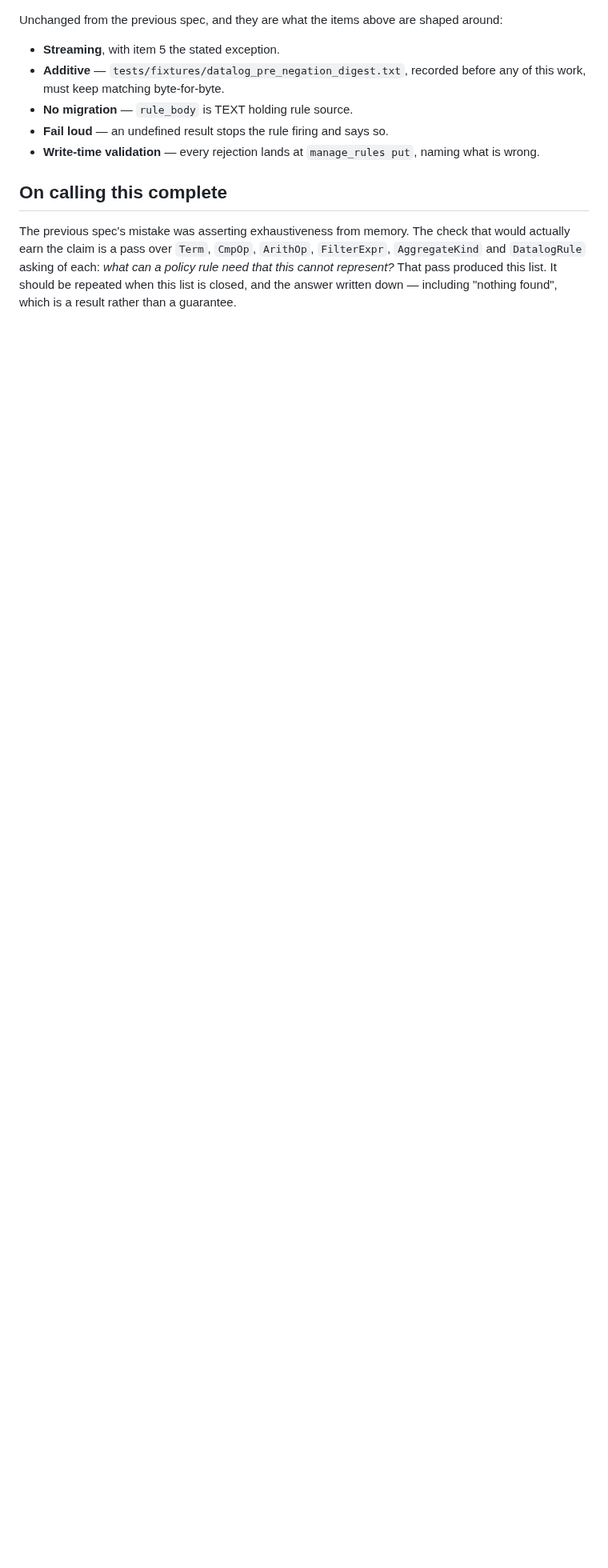
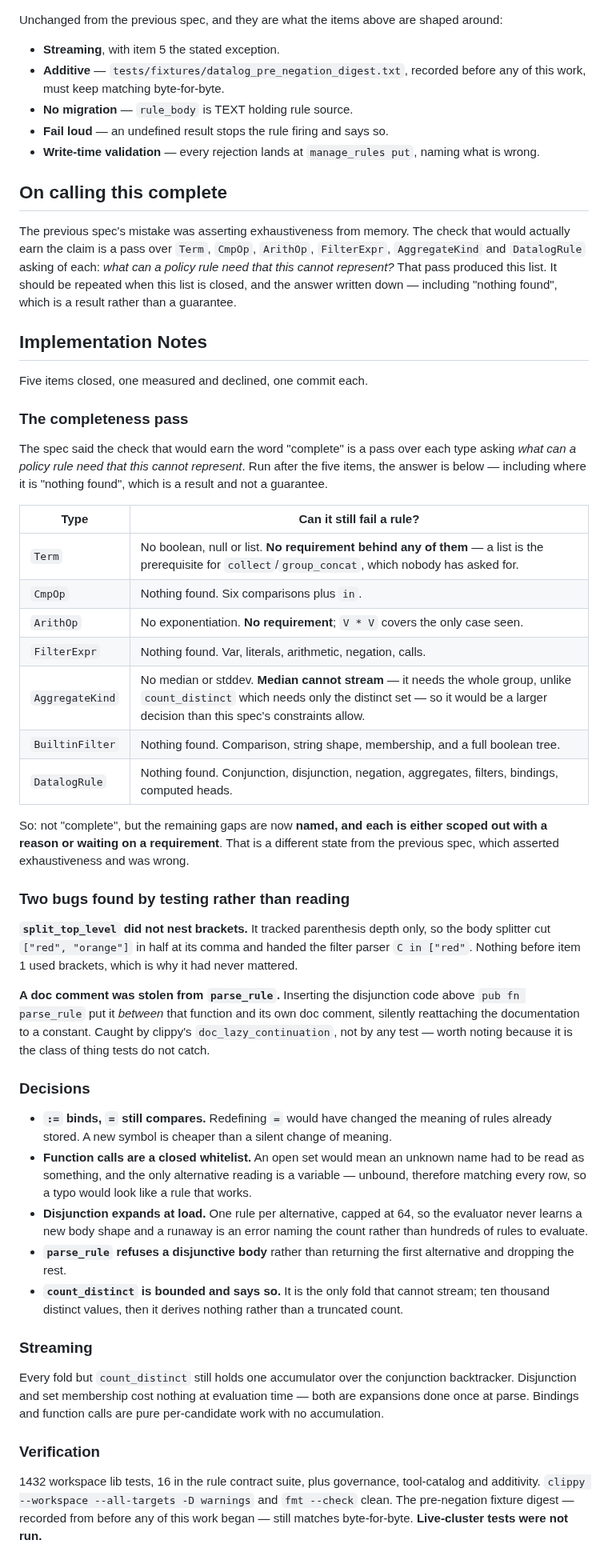
Before and after one commit to ferrosadb/ferrosa-memory, a Markdown page: specs/implemented/feat-datalog-grammar-round-2.md, the part around one of its changes. Shown at 80% size. Rendered like a GitHub page; blank space fills up the shorter version.

Commit message:
Run the completeness pass, and say what it actually found
The spec said the check that would earn the word "complete" is a pass
over each type asking what a rule can need that it cannot represent, with
the answer written down including "nothing found".

Run: Term still has no boolean, null or list; ArithOp has no
exponentiation; AggregateKind has no median. None has a requirement
behind it, and median is the one with real weight — unlike
count_distinct, which needs only the distinct set, median needs the whole
group, so it cannot stream at all and deserves its own decision.

That is not "complete". It is something better than the last spec
managed: every remaining gap named, and each either scoped out with a
reason or waiting on a requirement, rather than an assertion of
exhaustiveness that turned out to be wrong.

Also records the two bugs found by testing rather than reading — the body
splitter not nesting brackets, and a doc comment silently stolen from
parse_rule by an insertion above it, which clippy caught and no test
would have.

```diff
--- a/specs/todo/feat-datalog-grammar-round-2.md
+++ b/specs/implemented/feat-datalog-grammar-round-2.md
@@ -130,3 +130,75 @@ that would actually earn the claim is a pass over `Term`, `CmpOp`, `ArithOp`,
 policy rule need that this cannot represent?* That pass produced this list. It
 should be repeated when this list is closed, and the answer written down —
 including "nothing found", which is a result rather than a guarantee.
+
+
+## Implementation Notes
+
+Five items closed, one measured and declined, one commit each.
+
+### The completeness pass
+
+The spec said the check that would earn the word "complete" is a pass over each
+type asking *what can a policy rule need that this cannot represent*. Run after
+the five items, the answer is below — including where it is "nothing found",
+which is a result and not a guarantee.
+
+| Type | Can it still fail a rule? |
+|---|---|
+| `Term` | No boolean, null or list. **No requirement behind any of them** — a list is the prerequisite for `collect`/`group_concat`, which nobody has asked for. |
+| `CmpOp` | Nothing found. Six comparisons plus `in`. |
+| `ArithOp` | No exponentiation. **No requirement**; `V * V` covers the only case seen. |
+| `FilterExpr` | Nothing found. Var, literals, arithmetic, negation, calls. |
+| `AggregateKind` | No median or stddev. **Median cannot stream** — it needs the whole group, unlike `count_distinct` which needs only the distinct set — so it would be a larger decision than this spec's constraints allow. |
+| `BuiltinFilter` | Nothing found. Comparison, string shape, membership, and a full boolean tree. |
+| `DatalogRule` | Nothing found. Conjunction, disjunction, negation, aggregates, filters, bindings, computed heads. |
+
+So: not "complete", but the remaining gaps are now **named, and each is either
+scoped out with a reason or waiting on a requirement**. That is a different
+state from the previous spec, which asserted exhaustiveness and was wrong.
+
+### Two bugs found by testing rather than reading
+
+**`split_top_level` did not nest brackets.** It tracked parenthesis depth only,
+so the body splitter cut `["red", "orange"]` in half at its comma and handed the
+filter parser `C in ["red"`. Nothing before item 1 used brackets, which is why
+it had never mattered.
+
+**A doc comment was stolen from `parse_rule`.** Inserting the disjunction code
+above `pub fn parse_rule` put it *between* that function and its own doc
+comment, silently reattaching the documentation to a constant. Caught by
+clippy's `doc_lazy_continuation`, not by any test — worth noting because it is
+the class of thing tests do not catch.
+
+### Decisions
+
+- **`:=` binds, `=` still compares.** Redefining `=` would have changed the
+  meaning of rules already stored. A new symbol is cheaper than a silent change
+  of meaning.
+- **Function calls are a closed whitelist.** An open set would mean an unknown
+  name had to be read as something, and the only alternative reading is a
+  variable — unbound, therefore matching every row, so a typo would look like a
+  rule that works.
+- **Disjunction expands at load.** One rule per alternative, capped at 64, so
+  the evaluator never learns a new body shape and a runaway is an error naming
+  the count rather than hundreds of rules to evaluate.
+- **`parse_rule` refuses a disjunctive body** rather than returning the first
+  alternative and dropping the rest.
+- **`count_distinct` is bounded and says so.** It is the only fold that cannot
+  stream; ten thousand distinct values, then it derives nothing rather than a
+  truncated count.
+
+### Streaming
+
+Every fold but `count_distinct` still holds one accumulator over the
+conjunction backtracker. Disjunction and set membership cost nothing at
+evaluation time — both are expansions done once at parse. Bindings and function
+calls are pure per-candidate work with no accumulation.
+
+### Verification
+
+1432 workspace lib tests, 16 in the rule contract suite, plus governance,
+tool-catalog and additivity. `clippy --workspace --all-targets -D warnings` and
+`fmt --check` clean. The pre-negation fixture digest — recorded from before any
+of this work began — still matches byte-for-byte. **Live-cluster tests were not
+run.**
```
Also changed, not shown: other parts of specs/implemented/feat-datalog-grammar-round-2.md (+1 -1 lines).
